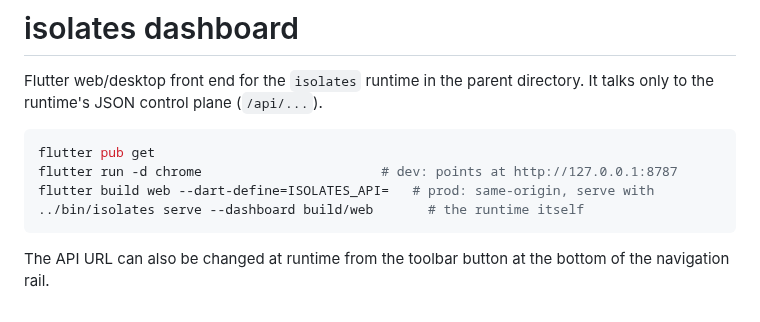
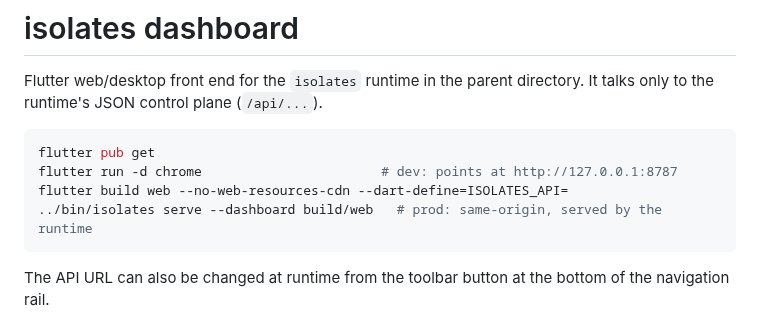
Before and after one commit to cwervo/playground, a Markdown page: isolates/dashboard/README.md, the part around the change. Rendered like a GitHub page.

````diff
--- a/isolates/dashboard/README.md
+++ b/isolates/dashboard/README.md
@@ -6,8 +6,8 @@ directory. It talks only to the runtime's JSON control plane (`/api/...`).
 ```sh
 flutter pub get
 flutter run -d chrome                       # dev: points at http://127.0.0.1:8787
-flutter build web --dart-define=ISOLATES_API=   # prod: same-origin, serve with
-../bin/isolates serve --dashboard build/web       # the runtime itself
+flutter build web --no-web-resources-cdn --dart-define=ISOLATES_API=
+../bin/isolates serve --dashboard build/web   # prod: same-origin, served by the runtime
 ```
 
 The API URL can also be changed at runtime from the toolbar button at the
````
Also changed, not shown: isolates/README.md (+6 -2 lines), isolates/docs/dashboard-invoke.png (added), isolates/docs/dashboard-overview.png (added), 7 other files.
